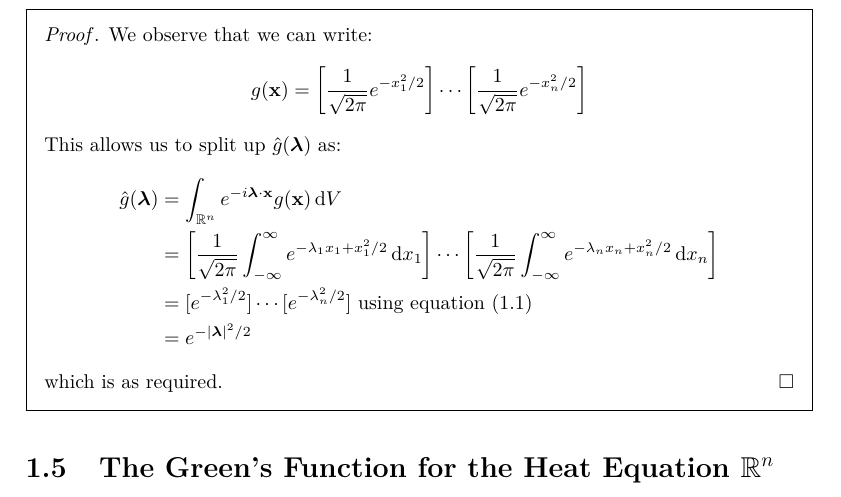
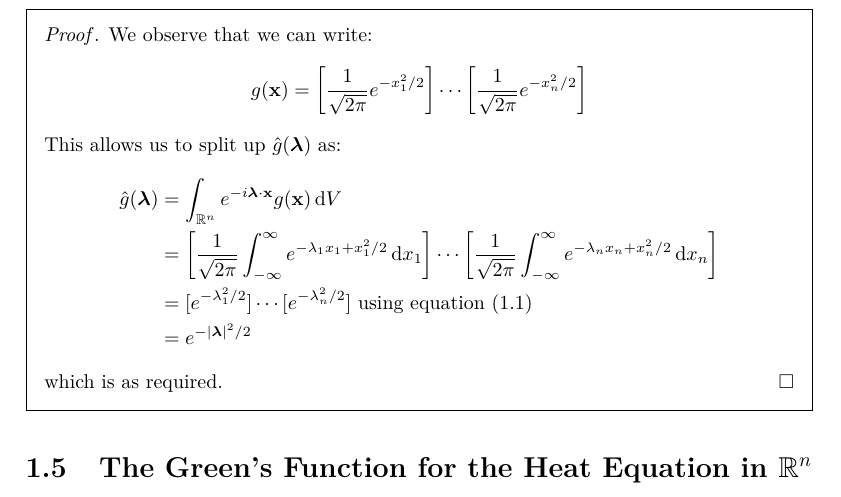
Before and after one commit to ras257/cam-notes, a LaTeX document (IB/michaelmas/Methods/chapters/6-UnboundedPDEs.tex): part of page 9 of 12, cut so that both start at the same text. Compiled offline with pdfLaTeX.

Commit message:
Methods: fix typo

```diff
--- a/IB/michaelmas/Methods/chapters/6-UnboundedPDEs.tex
+++ b/IB/michaelmas/Methods/chapters/6-UnboundedPDEs.tex
@@ -461,7 +461,7 @@ This extends to a higher dimensional Gaussian:
   \end{align*}
   which is as required.
 \end{proof}
-\section{The Green's Function for the Heat Equation \texorpdfstring{$\R^{n}$}{in higher dimensions}}
+\section{The Green's Function for the Heat Equation in \texorpdfstring{$\R^{n}$}{higher dimensions}}
 Suppose we want to solve the heat equation (\cref{heatEqn}) over $\R^{n}$ subject to a constant forcing/heating term $F(\vec{x}, t)$ and arbitrary initial heat distribution $f(\vec{x})$.
 This problem is therefore described by the following IVP:
 \[
```
